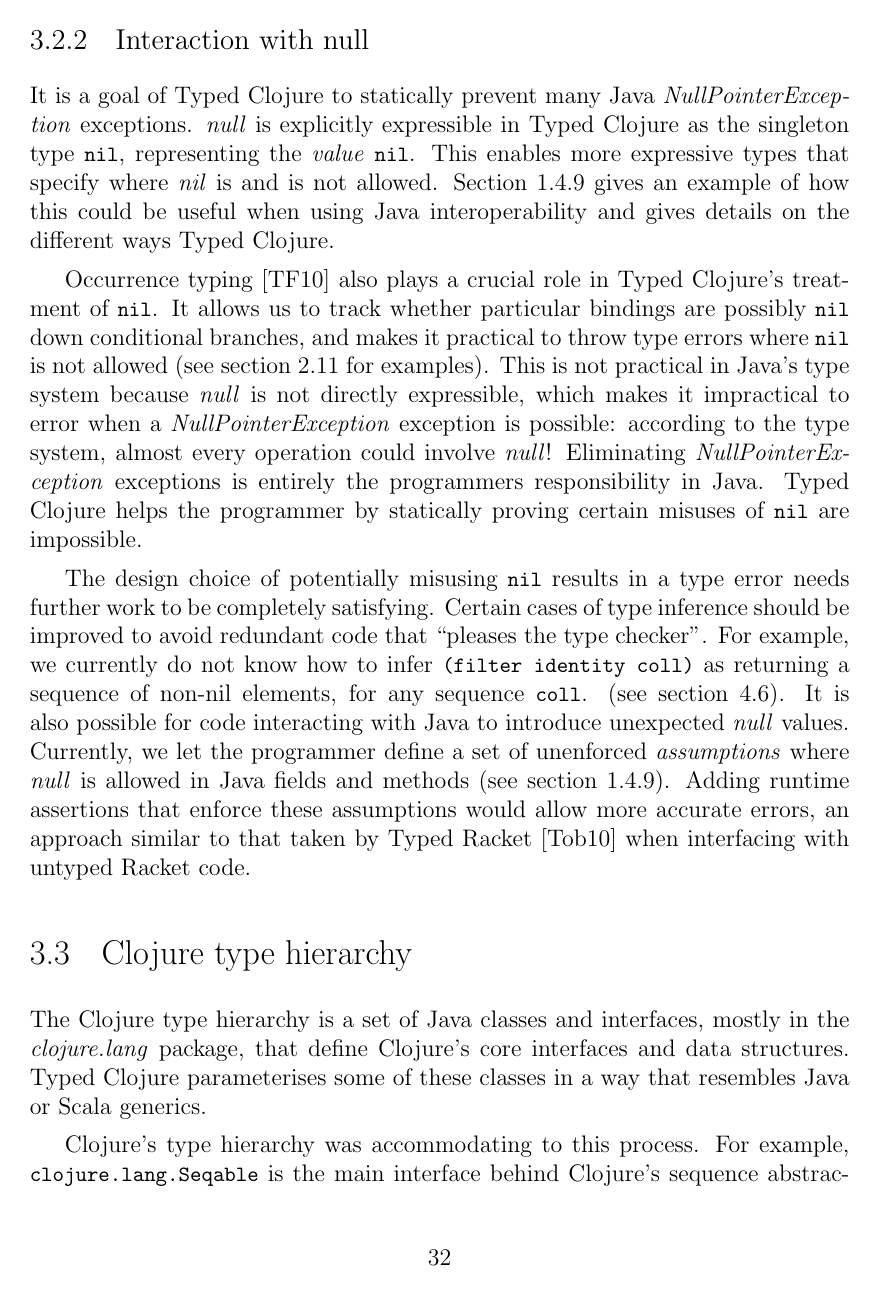
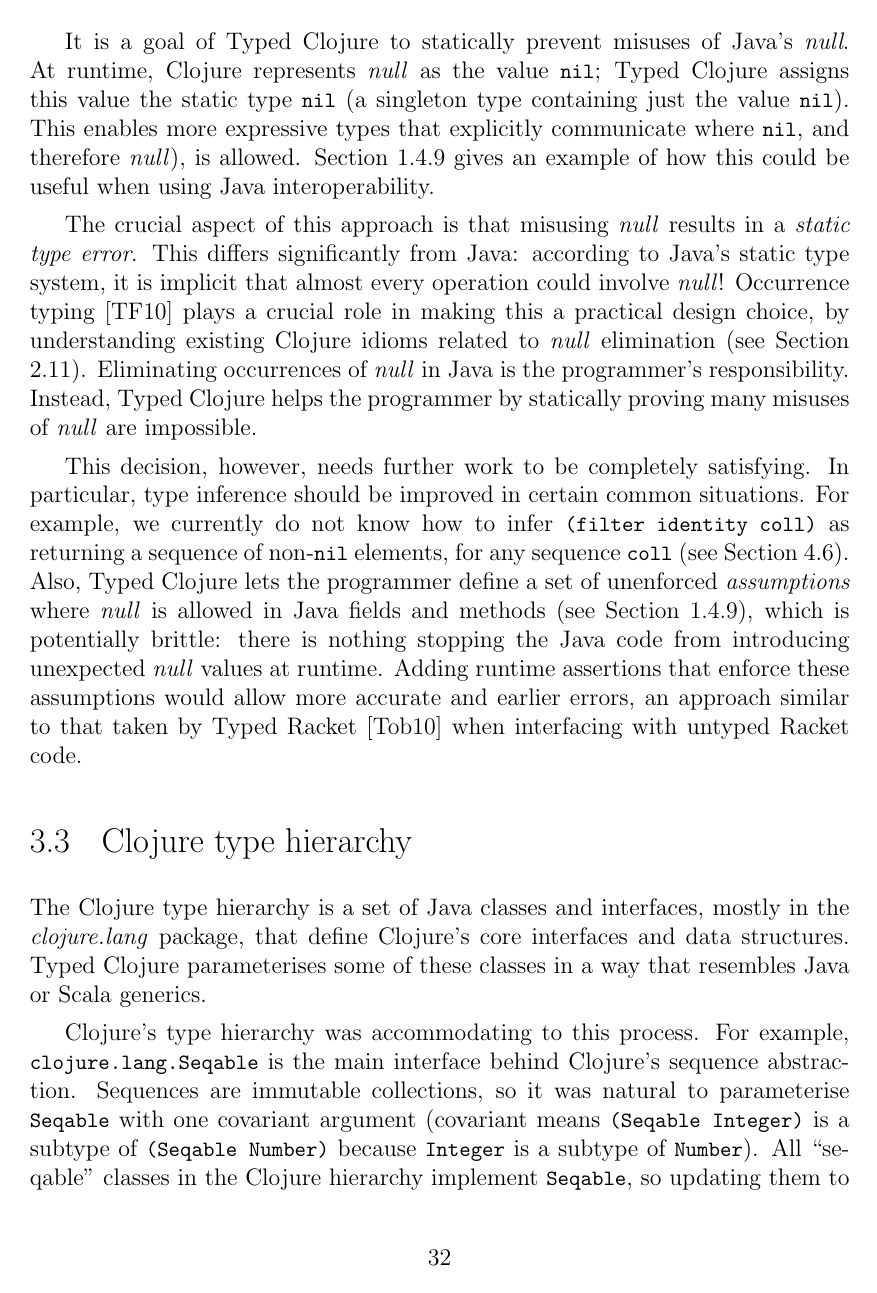
Before and after one commit to frenchy64/papers, a LaTeX thesis (dissertation/paper.tex, which reads dissertation/design-choices.tex): page 39 of 75. Compiled offline with LaTeX, dvips and Ghostscript; an older LaTeX class or package is replaced by its successor.

Commit message:
Edit Java design section for clarity

```diff
--- a/dissertation/design-choices.tex
+++ b/dissertation/design-choices.tex
@@ -175,11 +151,6 @@ This scheme should be considered experimental, and is not completely fleshed out
 Notably, the component type \lstinline|c| seems redundant, and Typed Clojure currently
 does not provide syntax to ``cast'' an unwriteable array to a be writeable.
 
-\subsection{Interaction with null}
+\subsection{Interaction with \emph{null}}
 \label{sec:interactionnull}
 
-It is a goal of Typed Clojure to statically prevent many Java \emph{NullPointerException}
-exceptions.
-\emph{null} is explicitly expressible in Typed Clojure as the singleton type \lstinline|nil|,
-representing the \emph{value} \lstinline|nil|.
-This enables more expressive types that specify where \emph{nil} is and is not allowed.
@@ -186,31 +177,30 @@ This enables more expressive types that specify where \emph{nil} is and is not a
+It is a goal of Typed Clojure to statically prevent misuses of Java's \emph{null}.
+At runtime, Clojure represents \emph{null} as the value \lstinline|nil|;
+Typed Clojure assigns this value the static type \lstinline|nil|
+(a singleton type containing just the value \lstinline|nil|).
+This enables more expressive types that explicitly communicate where \lstinline|nil|,
+and therefore \emph{null}), is allowed.
 Section \ref{sec:javainterop} gives an example of how this could be useful
-when using Java interoperability and gives details on the different ways Typed Clojure.
+when using Java interoperability.
 
-Occurrence typing~\cite{TF10} also plays a crucial role in Typed Clojure's
-treatment of \lstinline|nil|.
-It allows us to track whether particular bindings are possibly \lstinline|nil|
-down conditional branches, and makes it practical to throw type errors
-where \lstinline|nil| is not allowed (see section \ref{sec:OccurrenceTyping} for examples).
-This is not practical in Java's type system because \emph{null} is not directly
-expressible, which makes it impractical to error when a \emph{NullPointerException}
-exception is possible: according to the type system, almost every operation
-could involve \emph{null}!
-Eliminating \emph{NullPointerException} exceptions is entirely the programmers
-responsibility in Java.
-Typed Clojure helps the programmer by statically proving certain misuses of \lstinline|nil| are impossible.
+The crucial aspect of this approach is that misusing \emph{null} results in a \emph{static type error}.
+This differs significantly from Java: according to Java's static type system,
+it is implicit that almost every operation could involve \emph{null}!
+Occurrence typing~\cite{TF10} plays a crucial role in making this a practical
+design choice, by understanding existing Clojure idioms related to \emph{null} elimination (see Section \ref{sec:OccurrenceTyping}).
+Eliminating occurrences of \emph{null} in Java is the programmer's responsibility.
+Instead, Typed Clojure helps the programmer by statically proving many misuses of \emph{null} are impossible.
 
-The design choice of potentially misusing \lstinline|nil| results in a type error
-needs further work to be completely satisfying.
-Certain cases of type inference should be improved to avoid redundant code
-that ``pleases the type checker''.
+This decision, however, needs further work to be completely satisfying.
+In particular, type inference should be improved in certain common situations.
 For example, we currently do not know how to infer \lstinline|(filter identity coll)|
-as returning a sequence of non-nil elements, for any sequence \lstinline|coll|.
-(see section \ref{sec:filterneg}).
-It is also possible for code interacting with Java to introduce unexpected \emph{null}
-values. Currently, we let the programmer define a set of unenforced \emph{assumptions}
-where \emph{null} is allowed in Java fields and methods (see section \ref{sec:javainterop}).
+as returning a sequence of non-\lstinline|nil| elements, for any sequence \lstinline|coll|
+(see Section \ref{sec:filterneg}).
+Also, Typed Clojure lets the programmer define a set of unenforced \emph{assumptions}
+where \emph{null} is allowed in Java fields and methods (see Section \ref{sec:javainterop}),
+which is potentially brittle: there is nothing stopping the Java code from introducing unexpected \emph{null} values at runtime.
 Adding runtime assertions that enforce these assumptions would allow more
-accurate errors, an approach similar to that taken by Typed Racket~\cite{Tob10} when
+accurate and earlier errors, an approach similar to that taken by Typed Racket~\cite{Tob10} when
 interfacing with untyped Racket code.
 
 \section{Clojure type hierarchy}
```
Also changed, not shown: dissertation/changelog.txt (added), dissertation/design-choices.tex (88 more changed lines).
